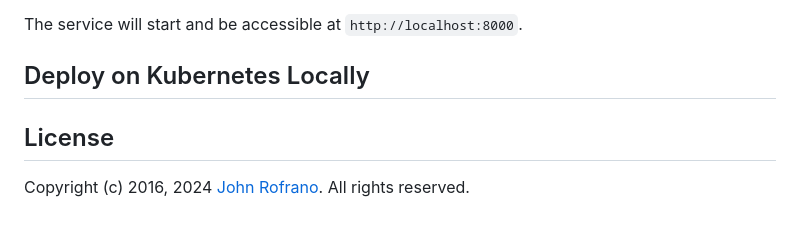
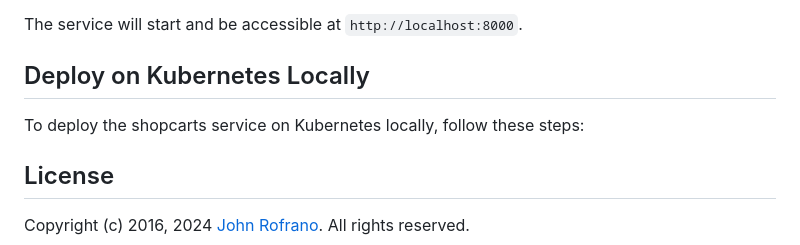
Before and after one commit to CSCI-GA-2820-SU24-001/wishlists, a Markdown page: README.md, the part around the change. GitHub-like rendering; blank space fills up the shorter version.

```diff
--- a/README.md
+++ b/README.md
@@ -85,6 +85,7 @@ honcho start
 The service will start and be accessible at `http://localhost:8000`.
 
 ## Deploy on Kubernetes Locally
+To deploy the shopcarts service on Kubernetes locally, follow these steps:
 
 
 ## License
```
